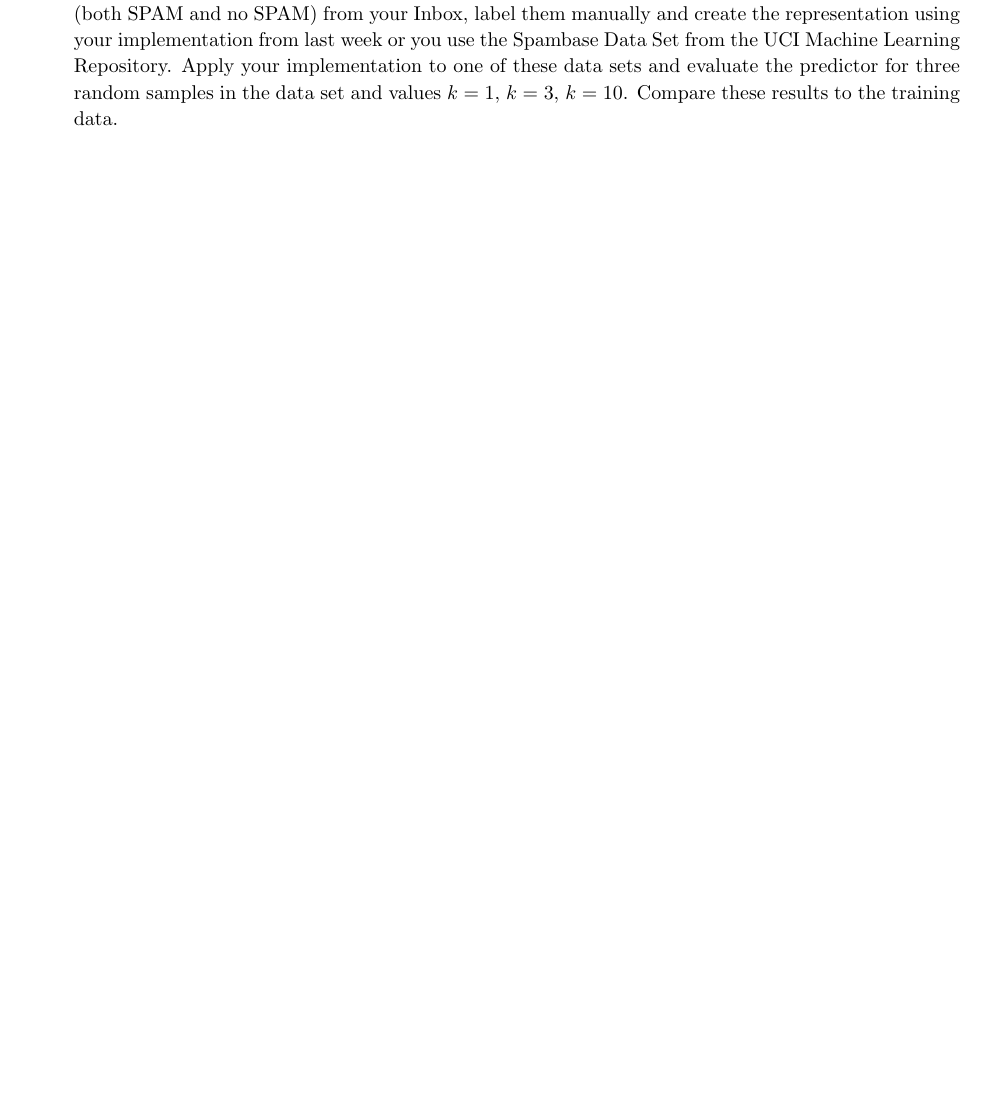
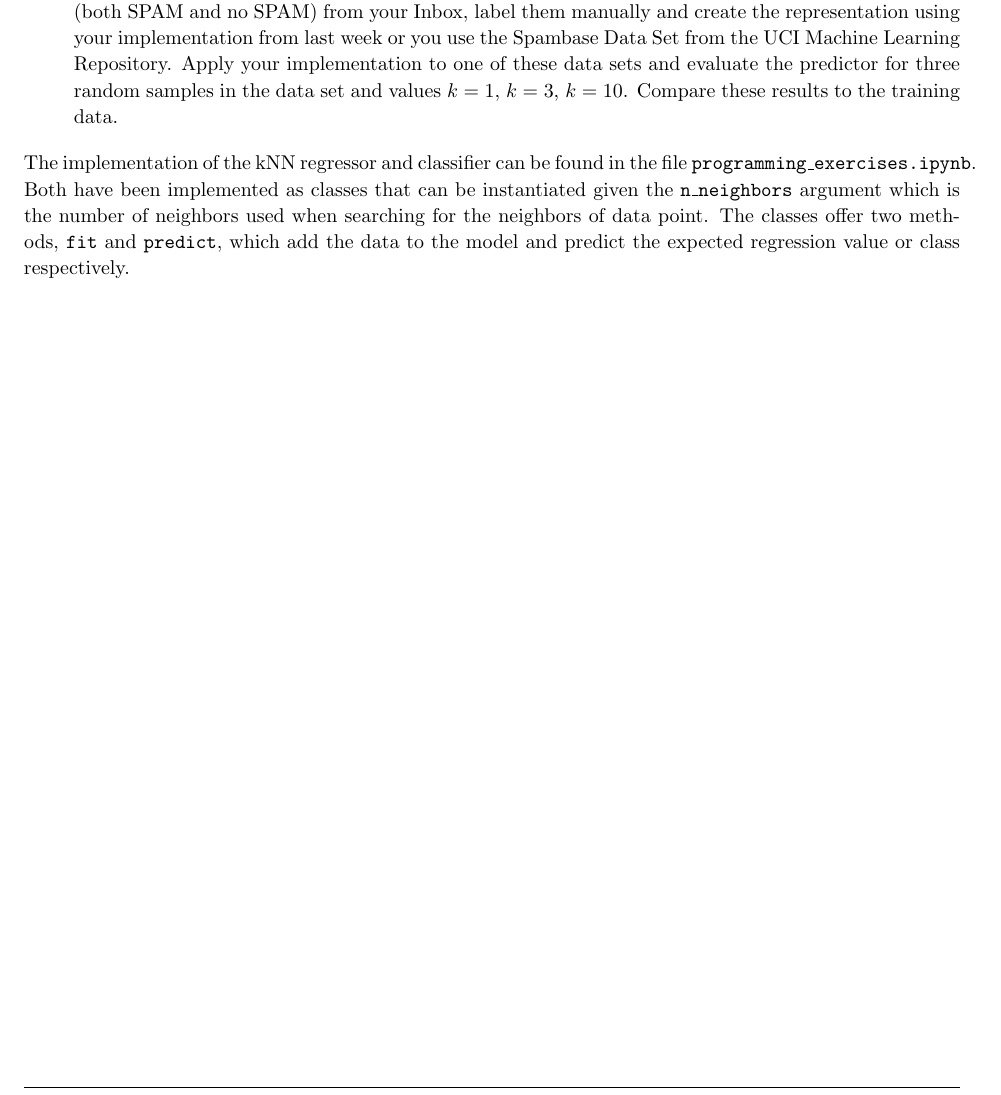
Before and after one commit to enismustafaj/Machine_Learning_Homeworks, a LaTeX problem sheet (hw04/hw04.tex): part of page 4 of 4, cut so that both start at the same text, the shorter picture padded with empty space. Compiled offline with pdfLaTeX.

Commit message:
:construction: Add explanation for programming exercise in hw04

```diff
--- a/hw04/hw04.tex
+++ b/hw04/hw04.tex
@@ -289,6 +289,8 @@ Consider the Examples 3.4 and 3.5 from the lecture, for which you also have acce
     \item (Re-)implement Example 3.5. This time, however you need to implement the kNN classification by yourself, without a machine learning library and without a kNN search library. (If you implement in Python, just start from the available Jupyter notebook) Verify the correctness of your implementation by cross-checking it with Example 3.5.
     \item Now, we would like to use kNN classification for SPAM classification. Either you collect some e-mails (both SPAM and no SPAM) from your Inbox, label them manually and create the representation using your implementation from last week or you use the Spambase Data Set from the UCI Machine Learning Repository. Apply your implementation to one of these data sets and evaluate the predictor for three random samples in the data set and values $k = 1$, $k = 3$, $k = 10$. Compare these results to the training data.
 \end{enumerate}
+
+The implementation of the kNN regressor and classifier can be found in the file \texttt{programming\_exercises.ipynb}. Both have been implemented as classes that can be instantiated given the \texttt{n\_neighbors} argument which is the number of neighbors used when searching for the neighbors of data point. The classes offer two methods, \texttt{fit} and \texttt{predict}, which add the data to the model and predict the expected regression value or class respectively.
 \end{programmingProblem}
 
 \end{document}
```
